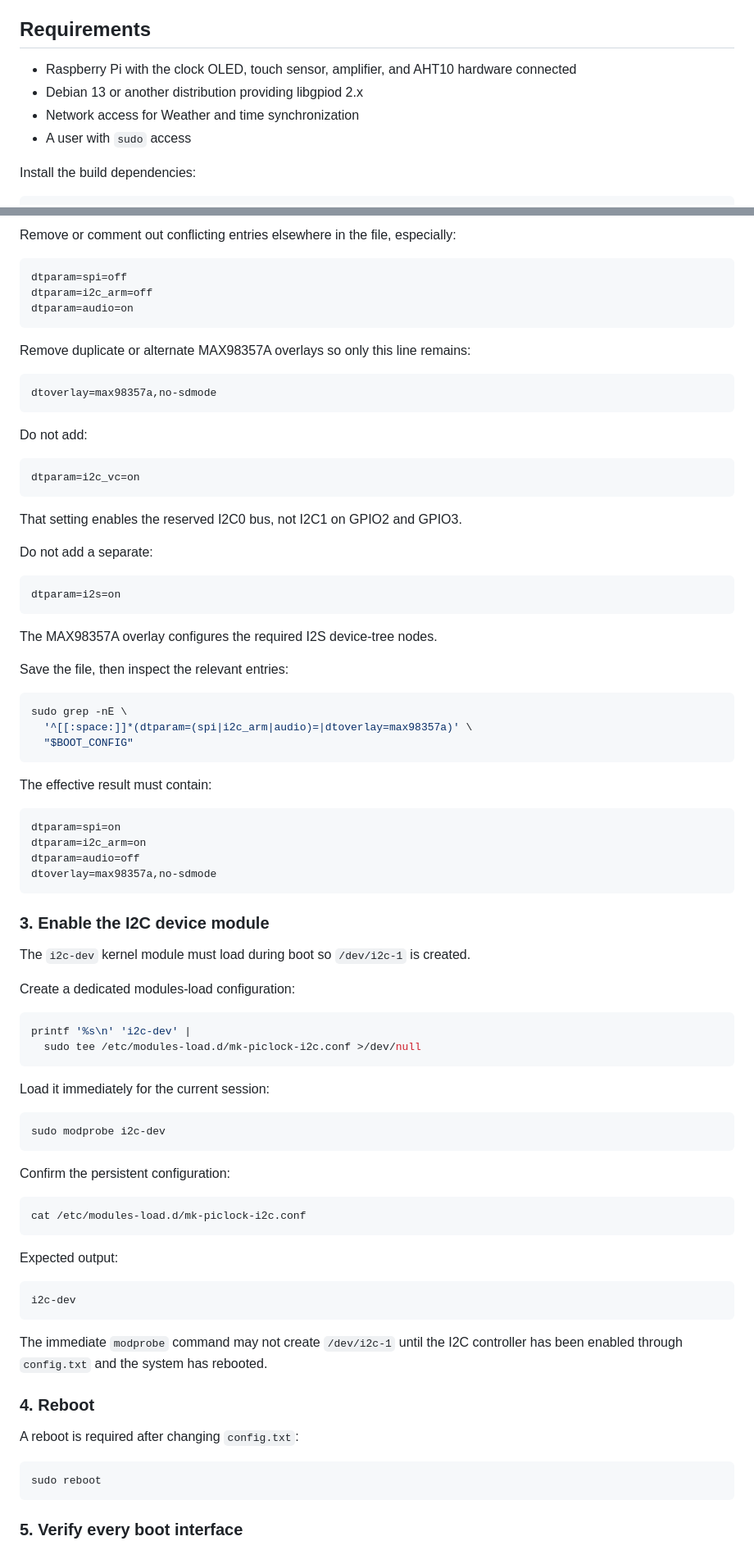
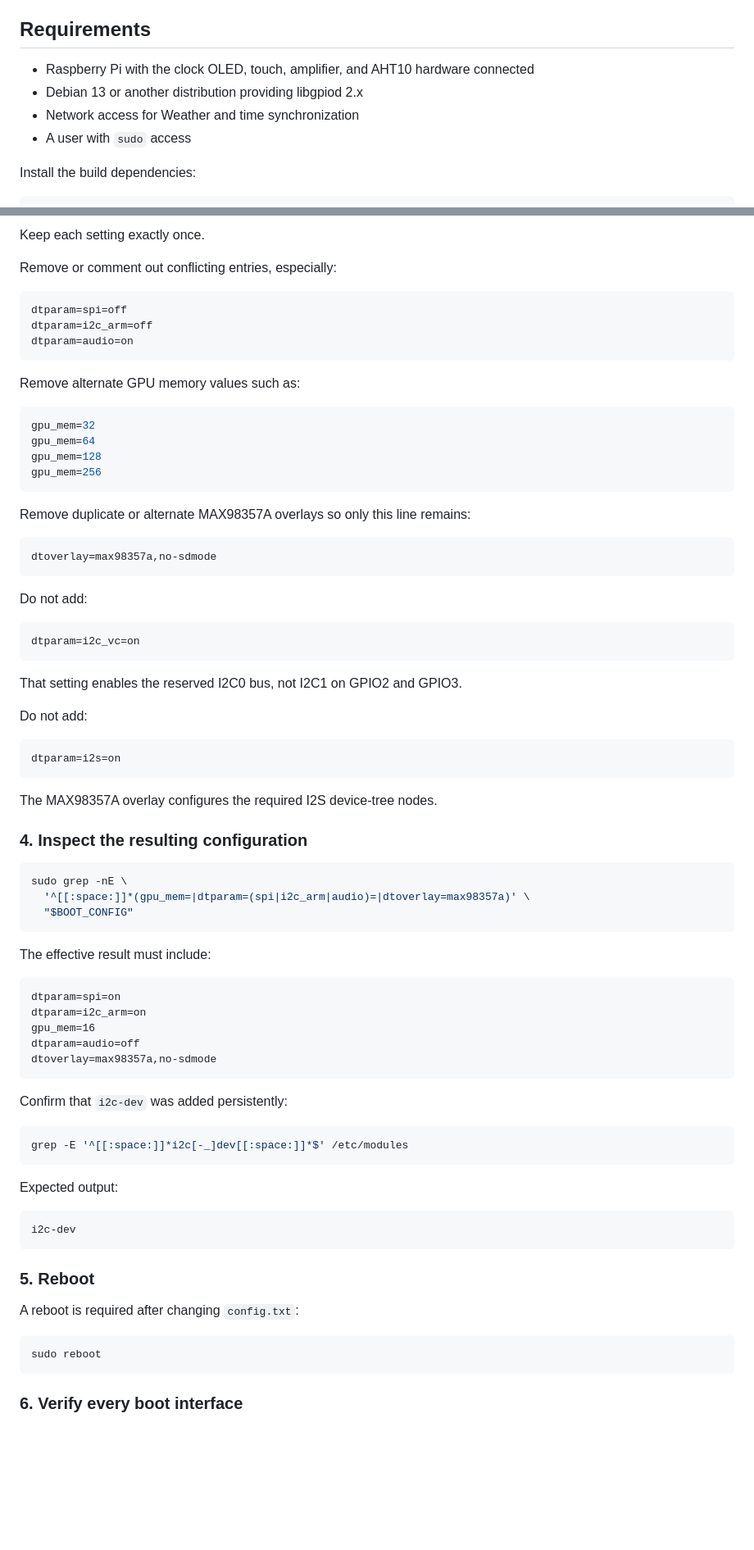
Before and after one commit to mkinderwater/mk-piclock-adult, a Markdown page: install.md, 2 parts joined by grey strips. Shown at 82% size. Rendered like a GitHub page; blank space fills up the shorter version.

````diff
--- a/install.md
+++ b/install.md
@@ -4,10 +4,10 @@ This guide installs or upgrades mk-clock-adult on a Raspberry Pi or compatible D
 
 ## Requirements
 
-* Raspberry Pi with the clock OLED, touch sensor, amplifier, and AHT10 hardware connected
-* Debian 13 or another distribution providing libgpiod 2.x
-* Network access for Weather and time synchronization
-* A user with `sudo` access
+- Raspberry Pi with the clock OLED, touch, amplifier, and AHT10 hardware connected
+- Debian 13 or another distribution providing libgpiod 2.x
+- Network access for Weather and time synchronization
+- A user with `sudo` access
 
 Install the build dependencies:
 
@@ -102,10 +121,21 @@ Keep each required line exactly once.
 
-Remove or comment out conflicting entries elsewhere in the file, especially:
+Keep each setting exactly once.
+
+Remove or comment out conflicting entries, especially:
 
 ```ini
 dtparam=spi=off
 dtparam=i2c_arm=off
 dtparam=audio=on
+```
+
+Remove alternate GPU memory values such as:
+
+```ini
+gpu_mem=32
+gpu_mem=64
+gpu_mem=128
+gpu_mem=256
 ```
 
 Remove duplicate or alternate MAX98357A overlays so only this line remains:
@@ -122,7 +152,7 @@ dtparam=i2c_vc=on
 
 That setting enables the reserved I2C0 bus, not I2C1 on GPIO2 and GPIO3.
 
-Do not add a separate:
+Do not add:
 
 ```ini
 dtparam=i2s=on
@@ -130,44 +160,28 @@ dtparam=i2s=on
 
 The MAX98357A overlay configures the required I2S device-tree nodes.
 
-Save the file, then inspect the relevant entries:
+### 4. Inspect the resulting configuration
 
 ```bash
 sudo grep -nE \
-  '^[[:space:]]*(dtparam=(spi|i2c_arm|audio)=|dtoverlay=max98357a)' \
+  '^[[:space:]]*(gpu_mem=|dtparam=(spi|i2c_arm|audio)=|dtoverlay=max98357a)' \
   "$BOOT_CONFIG"
 ```
 
-The effective result must contain:
+The effective result must include:
 
 ```text
 dtparam=spi=on
 dtparam=i2c_arm=on
+gpu_mem=16
 dtparam=audio=off
 dtoverlay=max98357a,no-sdmode
 ```
 
-### 3. Enable the I2C device module
-
-The `i2c-dev` kernel module must load during boot so `/dev/i2c-1` is created.
-
-Create a dedicated modules-load configuration:
+Confirm that `i2c-dev` was added persistently:
 
 ```bash
-printf '%s\n' 'i2c-dev' |
-  sudo tee /etc/modules-load.d/mk-piclock-i2c.conf >/dev/null
-```
-
-Load it immediately for the current session:
-
-```bash
-sudo modprobe i2c-dev
-```
-
-Confirm the persistent configuration:
-
-```bash
-cat /etc/modules-load.d/mk-piclock-i2c.conf
+grep -E '^[[:space:]]*i2c[-_]dev[[:space:]]*$' /etc/modules
 ```
 
 Expected output:
@@ -176,9 +190,7 @@ Expected output:
 i2c-dev
 ```
 
-The immediate `modprobe` command may not create `/dev/i2c-1` until the I2C controller has been enabled through `config.txt` and the system has rebooted.
-
-### 4. Reboot
+### 5. Reboot
 
 A reboot is required after changing `config.txt`:
 
@@ -186,5 +198,5 @@ A reboot is required after changing `config.txt`:
 sudo reboot
 ```
 
-### 5. Verify every boot interface
+### 6. Verify every boot interface
 
````
Also changed, not shown: other parts of install.md (+95 -189 lines).
